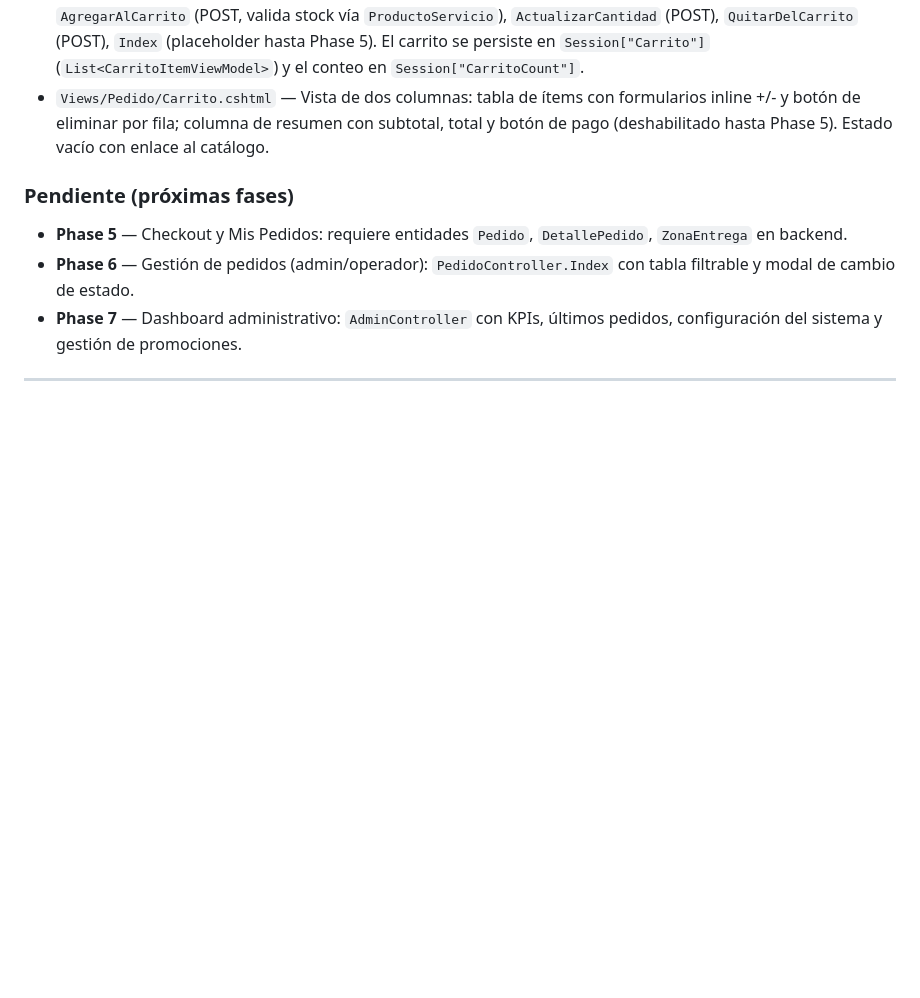
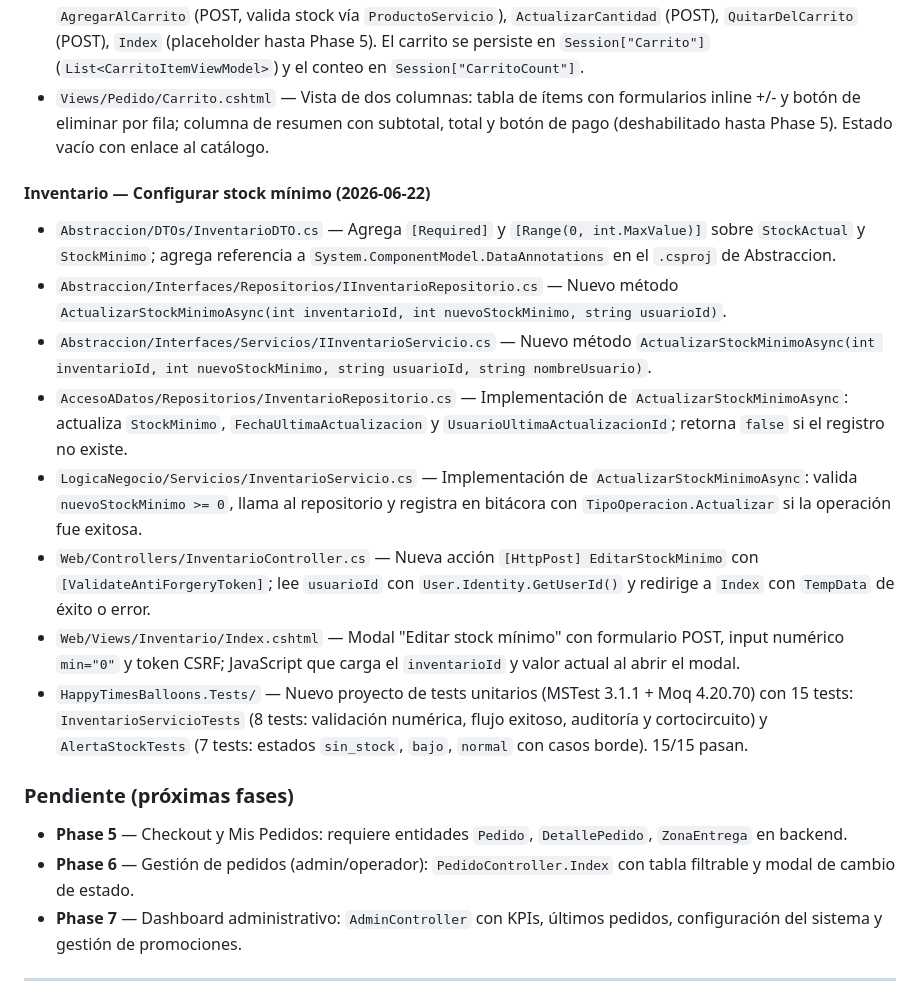
Before and after one commit to IgnacioVargasMendoza/Happy_Balloons, a Markdown page: happy_time_balloons/CHANGELOG.md, the part around the change. GitHub-like rendering; blank space fills up the shorter version.

```diff
--- a/happy_time_balloons/CHANGELOG.md
+++ b/happy_time_balloons/CHANGELOG.md
@@ -35,6 +35,16 @@ Versiones vinculadas a la rama `develop` (ASP.NET MVC 5).
 - `Controllers/PedidoController.cs` — Nuevo controlador con acciones: `Carrito` (GET, anónimo), `AgregarAlCarrito` (POST, valida stock vía `ProductoServicio`), `ActualizarCantidad` (POST), `QuitarDelCarrito` (POST), `Index` (placeholder hasta Phase 5). El carrito se persiste en `Session["Carrito"]` (`List<CarritoItemViewModel>`) y el conteo en `Session["CarritoCount"]`.
 - `Views/Pedido/Carrito.cshtml` — Vista de dos columnas: tabla de ítems con formularios inline +/- y botón de eliminar por fila; columna de resumen con subtotal, total y botón de pago (deshabilitado hasta Phase 5). Estado vacío con enlace al catálogo.
 
+#### Inventario — Configurar stock mínimo (2026-06-22)
+- `Abstraccion/DTOs/InventarioDTO.cs` — Agrega `[Required]` y `[Range(0, int.MaxValue)]` sobre `StockActual` y `StockMinimo`; agrega referencia a `System.ComponentModel.DataAnnotations` en el `.csproj` de Abstraccion.
+- `Abstraccion/Interfaces/Repositorios/IInventarioRepositorio.cs` — Nuevo método `ActualizarStockMinimoAsync(int inventarioId, int nuevoStockMinimo, string usuarioId)`.
+- `Abstraccion/Interfaces/Servicios/IInventarioServicio.cs` — Nuevo método `ActualizarStockMinimoAsync(int inventarioId, int nuevoStockMinimo, string usuarioId, string nombreUsuario)`.
+- `AccesoADatos/Repositorios/InventarioRepositorio.cs` — Implementación de `ActualizarStockMinimoAsync`: actualiza `StockMinimo`, `FechaUltimaActualizacion` y `UsuarioUltimaActualizacionId`; retorna `false` si el registro no existe.
+- `LogicaNegocio/Servicios/InventarioServicio.cs` — Implementación de `ActualizarStockMinimoAsync`: valida `nuevoStockMinimo >= 0`, llama al repositorio y registra en bitácora con `TipoOperacion.Actualizar` si la operación fue exitosa.
+- `Web/Controllers/InventarioController.cs` — Nueva acción `[HttpPost] EditarStockMinimo` con `[ValidateAntiForgeryToken]`; lee `usuarioId` con `User.Identity.GetUserId()` y redirige a `Index` con `TempData` de éxito o error.
+- `Web/Views/Inventario/Index.cshtml` — Modal "Editar stock mínimo" con formulario POST, input numérico `min="0"` y token CSRF; JavaScript que carga el `inventarioId` y valor actual al abrir el modal.
+- `HappyTimesBalloons.Tests/` — Nuevo proyecto de tests unitarios (MSTest 3.1.1 + Moq 4.20.70) con 15 tests: `InventarioServicioTests` (8 tests: validación numérica, flujo exitoso, auditoría y cortocircuito) y `AlertaStockTests` (7 tests: estados `sin_stock`, `bajo`, `normal` con casos borde). 15/15 pasan.
+
 ### Pendiente (próximas fases)
 - **Phase 5** — Checkout y Mis Pedidos: requiere entidades `Pedido`, `DetallePedido`, `ZonaEntrega` en backend.
 - **Phase 6** — Gestión de pedidos (admin/operador): `PedidoController.Index` con tabla filtrable y modal de cambio de estado.
```
Also changed, not shown: README.md (+6 -3 lines).
